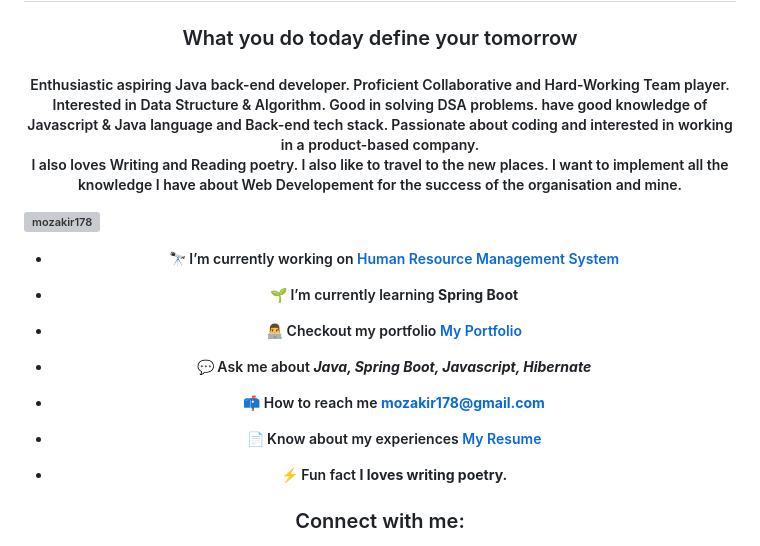
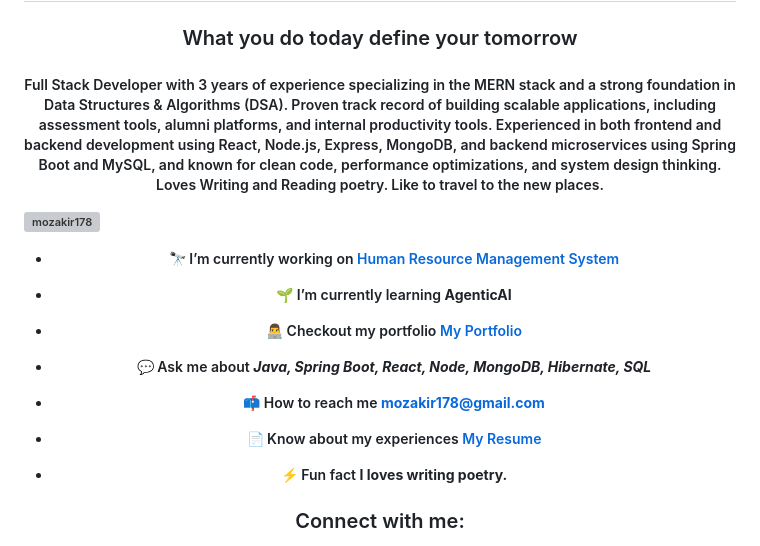
Before and after one commit to Mozakir178/Mozakir178, a Markdown page: README.md, the part around the change printed below. Drawn GitHub-style; grey boxes are pictures that could not be loaded.

```diff
--- a/README.md
+++ b/README.md
@@ -6,9 +6,14 @@
 
 
 <h3 align="center"> What you do today define your tomorrow </h3>
-<h5 align="center">Enthusiastic aspiring Java back-end developer. Proficient Collaborative and Hard-Working Team player. Interested in Data Structure & Algorithm. Good in solving DSA problems. have good knowledge of Javascript & Java language and Back-end tech stack. Passionate about coding and interested in working in a product-based company.
+<h5 align="center">Full Stack Developer with 3 years of experience specializing in the MERN stack and a strong
+foundation in Data Structures & Algorithms (DSA). Proven track record of building scalable
+applications, including assessment tools, alumni platforms, and internal productivity tools.
+Experienced in both frontend and backend development using React, Node.js, Express, MongoDB,
+and backend microservices using Spring Boot and MySQL, and known for clean code, performance
+optimizations, and system design thinking.
 
-I also loves Writing and Reading poetry. I also like to travel to the new places. I want to implement all the knowledge I have about Web Developement for the success of the organisation and mine.</h5>
+Loves Writing and Reading poetry. Like to travel to the new places.</h5>
 
 
 
@@ -18,11 +23,11 @@ I also loves Writing and Reading poetry. I also like to travel to the new places
 
 - 🔭 I’m currently working on [Human Resource Management System](https://github.com/Mozakir178/Human-Resource-Management-System)
 
-- 🌱 I’m currently learning  ****Spring Boot****
+- 🌱 I’m currently learning  ****AgenticAI****
 
 - 👨‍💻 Checkout my portfolio [My Portfolio](https://mozakir178.github.io/#)
 
-- 💬 Ask me about ***Java, Spring Boot, Javascript, Hibernate***
+- 💬 Ask me about ***Java, Spring Boot, React, Node, MongoDB, Hibernate, SQL***
 
 - 📫 How to reach me **mozakir178@gmail.com**
 
```
Also changed, not shown: other parts of README.md (+2 -2 lines).
